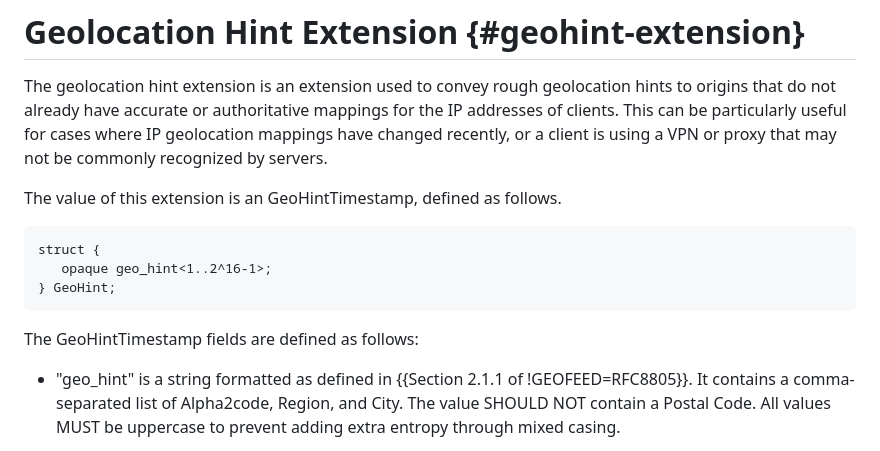
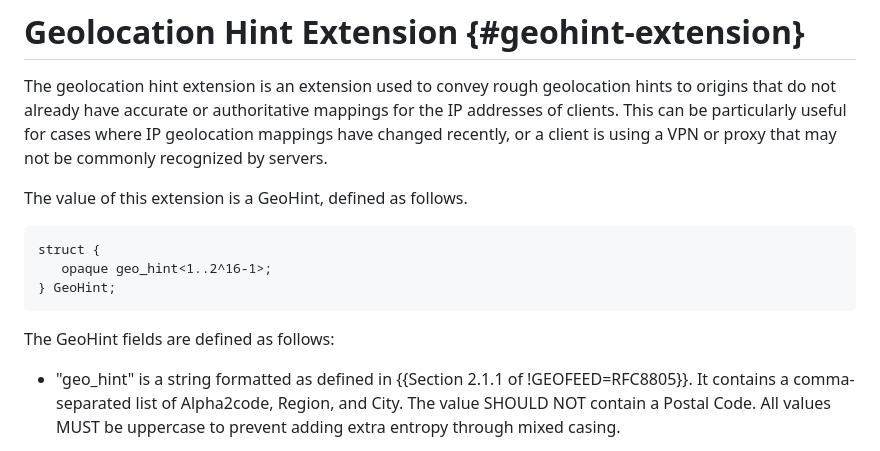
Before and after one commit to chris-wood/draft-hendrickson-privacypass-geolocation-extension, a Markdown page: draft-hendrickson-privacypass-geolocation-extension.md, the part around the change. GitHub-like rendering.

Commit message:
Update draft-hendrickson-privacypass-geolocation-extension.md
Fix typo - I suspect this was a copy pasta error

```diff
--- a/draft-hendrickson-privacypass-geolocation-extension.md
+++ b/draft-hendrickson-privacypass-geolocation-extension.md
@@ -73,7 +73,7 @@ addresses of clients. This can be particularly useful for cases where IP geoloca
 mappings have changed recently, or a client is using a VPN or proxy that may not be
 commonly recognized by servers.
 
-The value of this extension is an GeoHintTimestamp, defined as follows.
+The value of this extension is a GeoHint, defined as follows.
 
 ~~~
 struct {
@@ -81,7 +81,7 @@ struct {
 } GeoHint;
 ~~~
 
-The GeoHintTimestamp fields are defined as follows:
+The GeoHint fields are defined as follows:
 
 - "geo_hint" is a string formatted as defined in {{Section 2.1.1 of !GEOFEED=RFC8805}}. It
   contains a comma-separated list of Alpha2code, Region, and City. The value SHOULD NOT
```
